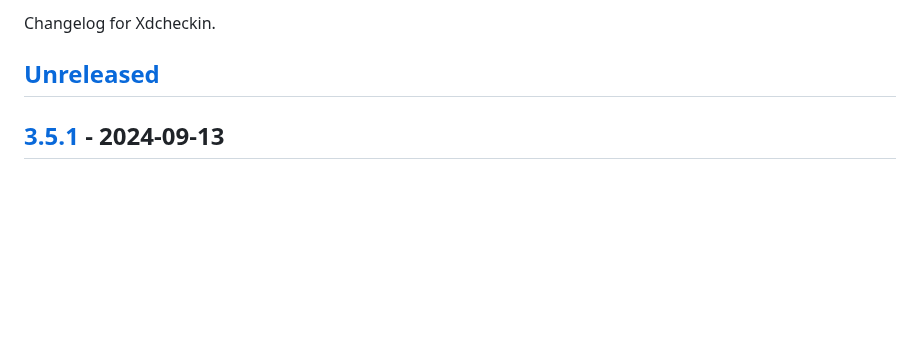
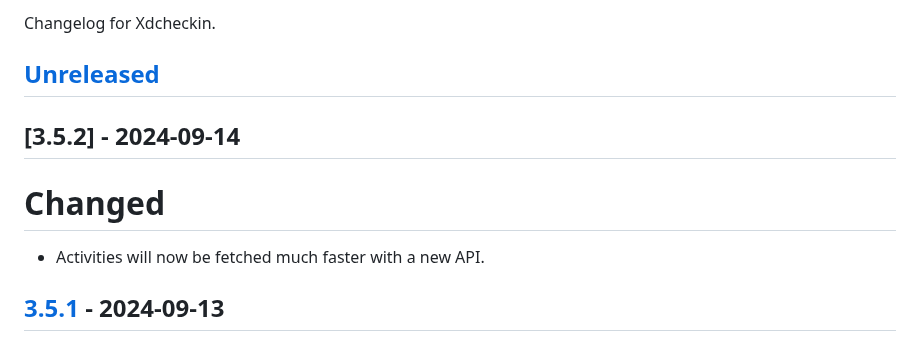
Before and after one commit to Pairman/Xdcheckin, a Markdown page: CHANGELOG.md, the part around the change. Rendered like a GitHub page; blank space fills up the shorter version.

```diff
--- a/CHANGELOG.md
+++ b/CHANGELOG.md
@@ -3,6 +3,12 @@
 Changelog for Xdcheckin.
 
 ## [Unreleased]
+
+## [3.5.2] - 2024-09-14
+
+# Changed
+
+- Activities will now be fetched much faster with a new API.
 
 ## [3.5.1] - 2024-09-13
 
```
